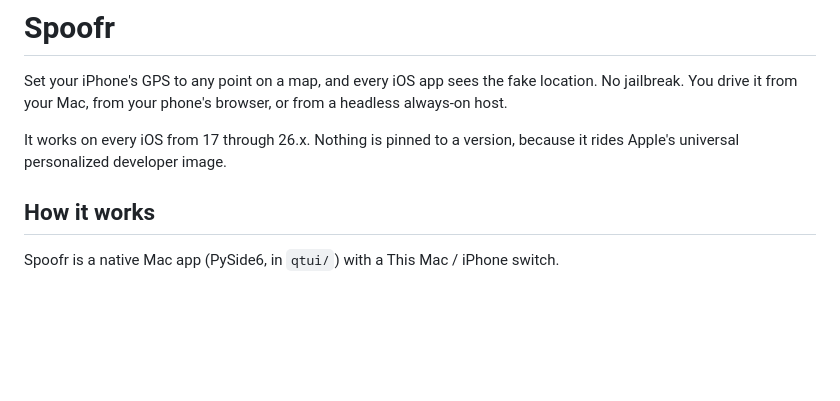
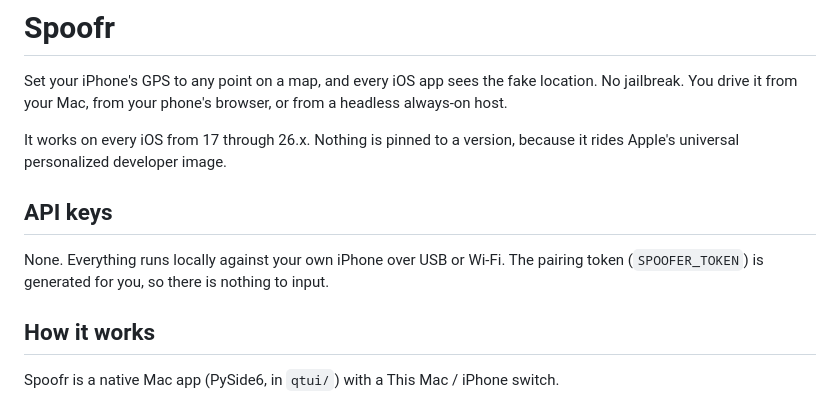
Before and after one commit to shivaskumar01/spoofr, a Markdown page: README.md, the part around the change. Drawn GitHub-style; blank space fills up the shorter version.

Commit message:
Document required API keys in README

```diff
--- a/README.md
+++ b/README.md
@@ -6,6 +6,11 @@ from a headless always-on host.
 
 It works on every iOS from 17 through 26.x. Nothing is pinned to a version, because
 it rides Apple's universal personalized developer image.
+
+## API keys
+
+None. Everything runs locally against your own iPhone over USB or Wi-Fi. The pairing
+token (`SPOOFER_TOKEN`) is generated for you, so there is nothing to input.
 
 ## How it works
 
```
